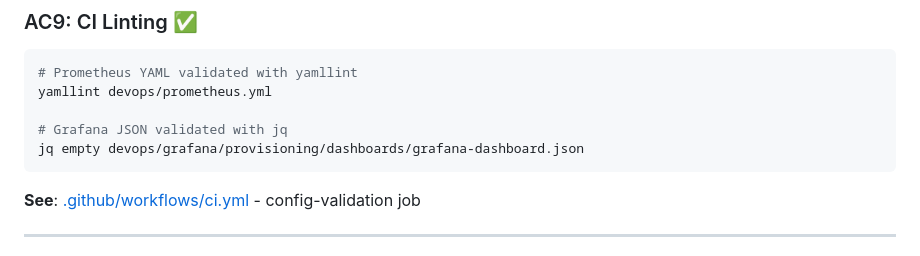
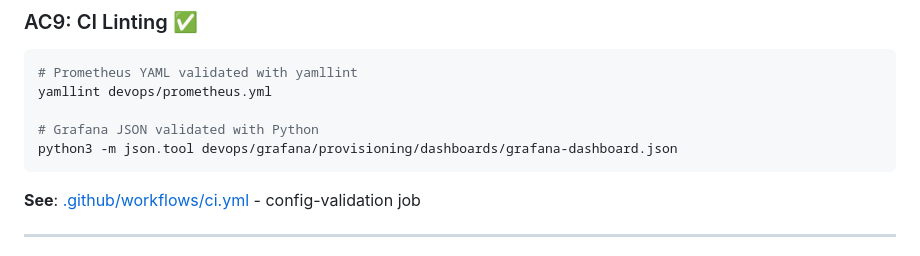
Before and after one commit to Project-Stage-Academy/IoT-Hub-alpha, a Markdown page: docs/observability/README.md, the part around the change. Rendered like a GitHub page.

````diff
--- a/docs/observability/README.md
+++ b/docs/observability/README.md
@@ -282,8 +282,8 @@ Support ticket collection script: collect-observability-data.sh
 # Prometheus YAML validated with yamllint
 yamllint devops/prometheus.yml
 
-# Grafana JSON validated with jq
-jq empty devops/grafana/provisioning/dashboards/grafana-dashboard.json
+# Grafana JSON validated with Python
+python3 -m json.tool devops/grafana/provisioning/dashboards/grafana-dashboard.json
 ```
 **See**: [.github/workflows/ci.yml](.github/workflows/ci.yml) - config-validation job
 
````
